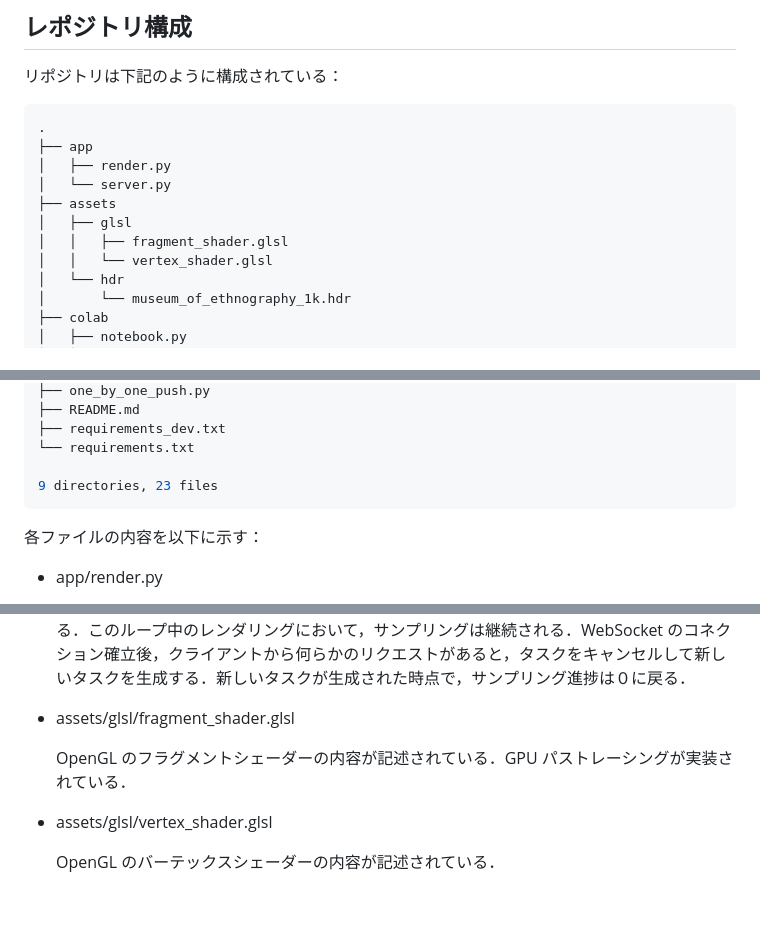
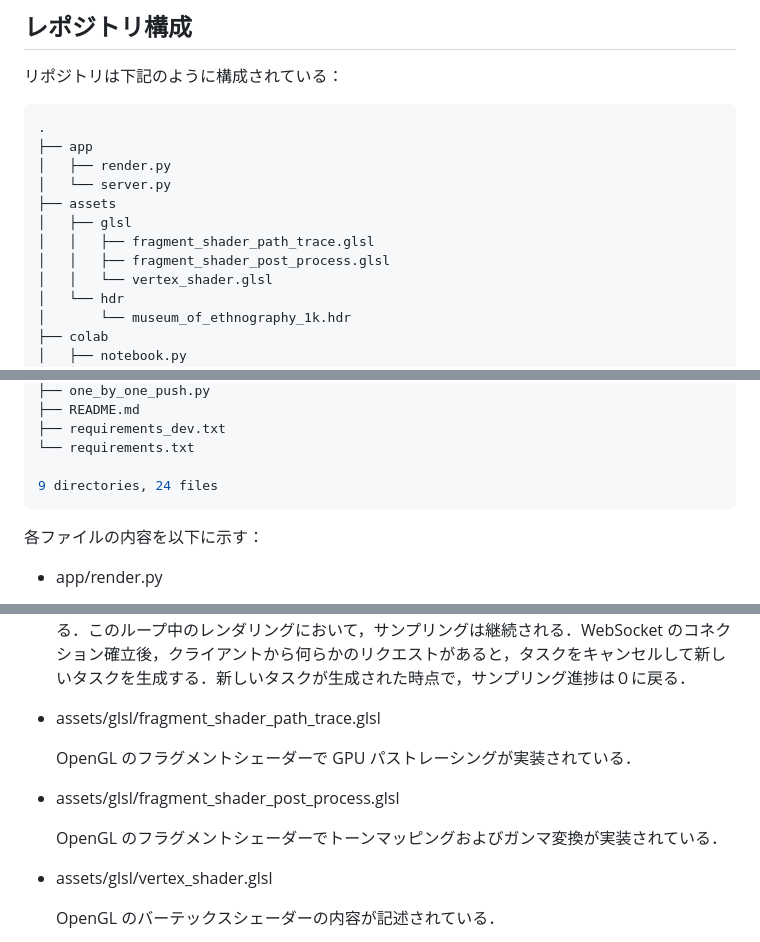
Before and after one commit to Waya-mst/vc2-remote-rendering, a Markdown page: README.md, 3 parts joined by grey strips. Rendered like a GitHub page; blank space fills up the shorter version.

````diff
--- a/README.md
+++ b/README.md
@@ -32,7 +32,8 @@
 │   └── server.py
 ├── assets
 │   ├── glsl
-│   │   ├── fragment_shader.glsl
+│   │   ├── fragment_shader_path_trace.glsl
+│   │   ├── fragment_shader_post_process.glsl
 │   │   └── vertex_shader.glsl
 │   └── hdr
 │       └── museum_of_ethnography_1k.hdr
@@ -60,7 +61,7 @@
 ├── requirements_dev.txt
 └── requirements.txt
 
-9 directories, 23 files
+9 directories, 24 files
 ```
 
 各ファイルの内容を以下に示す：
@@ -73,9 +74,13 @@
 
   WebSocket サーバを起動する．クライアントからのリクエストに応じて WebSocket のコネクションを確立し，タスクが生成される．このタスクは，キャンセルのリクエストがくるまで停止しない無限ループとなっており，ループ中にレンダリングとその結果画像の送信が実行される．このループ中のレンダリングにおいて，サンプリングは継続される．WebSocket のコネクション確立後，クライアントから何らかのリクエストがあると，タスクをキャンセルして新しいタスクを生成する．新しいタスクが生成された時点で，サンプリング進捗は０に戻る．
 
-- assets/glsl/fragment_shader.glsl
+- assets/glsl/fragment_shader_path_trace.glsl
 
-  OpenGL のフラグメントシェーダーの内容が記述されている．GPU パストレーシングが実装されている．
+  OpenGL のフラグメントシェーダーで GPU パストレーシングが実装されている．
+
+- assets/glsl/fragment_shader_post_process.glsl
+
+  OpenGL のフラグメントシェーダーでトーンマッピングおよびガンマ変換が実装されている．
 
 - assets/glsl/vertex_shader.glsl
 
````
